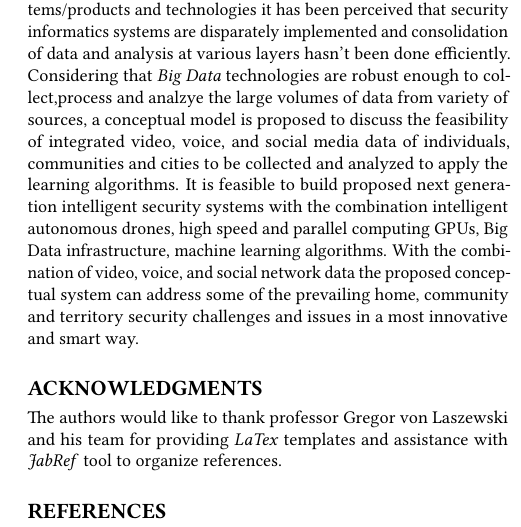
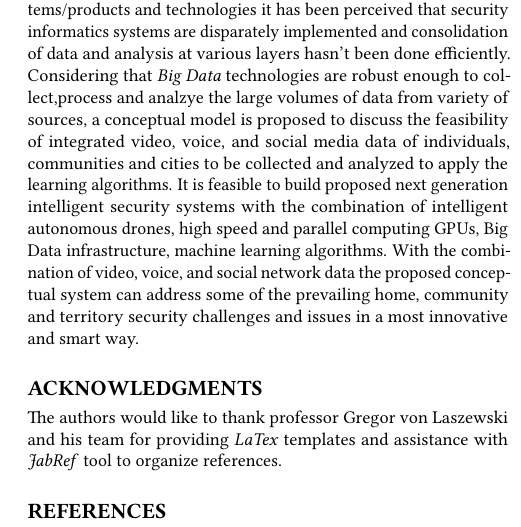
Before and after one commit to bigdata-i523/hid337, a LaTeX paper (paper1/report.tex): part of one column of page 4 of 4, cut so that both start at the same text. Compiled offline with pdfLaTeX.

Commit message:
Update report.tex

```diff
--- a/paper1/report.tex
+++ b/paper1/report.tex
@@ -135,7 +135,7 @@ The proposed conceptual model defines city level security network as a combinati
 The information that will be routed from home-to-community-to-city-to-next level follows privacy preservation policies and law enforcement/intelligence agency regulations.
 
 \section{Conclusions}
-In this discussion, based on the review of existing literature, systems/products and technologies it has been perceived that security informatics systems are disparately implemented and consolidation of data and analysis at various layers hasn't been done efficiently. Considering that \textit{Big Data} technologies are robust enough to collect,process and analzye the large volumes of data from variety of sources, a conceptual model is proposed to discuss the feasibility of integrated video, voice, and social media data of individuals, communities and cities to be collected and analyzed to apply the learning algorithms. It is feasible to build proposed next generation intelligent security systems with the combination intelligent autonomous drones, high speed and parallel computing GPUs, Big Data infrastructure, machine learning algorithms. With the combination of video, voice, and social network data the proposed conceptual system can address some of the prevailing home, community and territory security challenges and issues in a most innovative and smart way.
+In this discussion, based on the review of existing literature, systems/products and technologies it has been perceived that security informatics systems are disparately implemented and consolidation of data and analysis at various layers hasn't been done efficiently. Considering that \textit{Big Data} technologies are robust enough to collect,process and analzye the large volumes of data from variety of sources, a conceptual model is proposed to discuss the feasibility of integrated video, voice, and social media data of individuals, communities and cities to be collected and analyzed to apply the learning algorithms. It is feasible to build proposed next generation intelligent security systems with the combination of intelligent autonomous drones, high speed and parallel computing GPUs, Big Data infrastructure, machine learning algorithms. With the combination of video, voice, and social network data the proposed conceptual system can address some of the prevailing home, community and territory security challenges and issues in a most innovative and smart way.
 
 \begin{acks}
 The authors would like to thank professor Gregor von Laszewski and his team for providing \textit{LaTex} templates and assistance with \textit{JabRef} tool to organize references.
```
